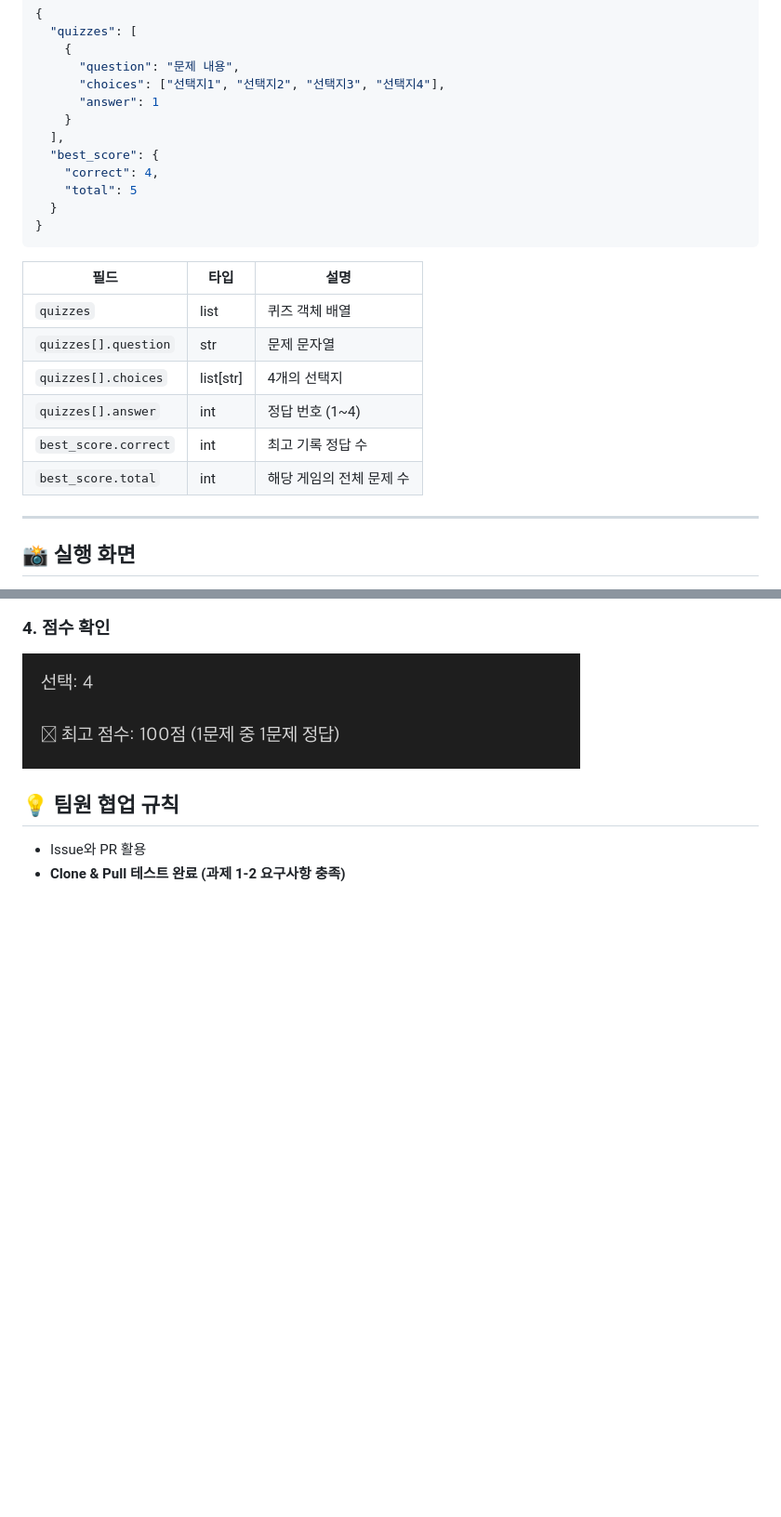
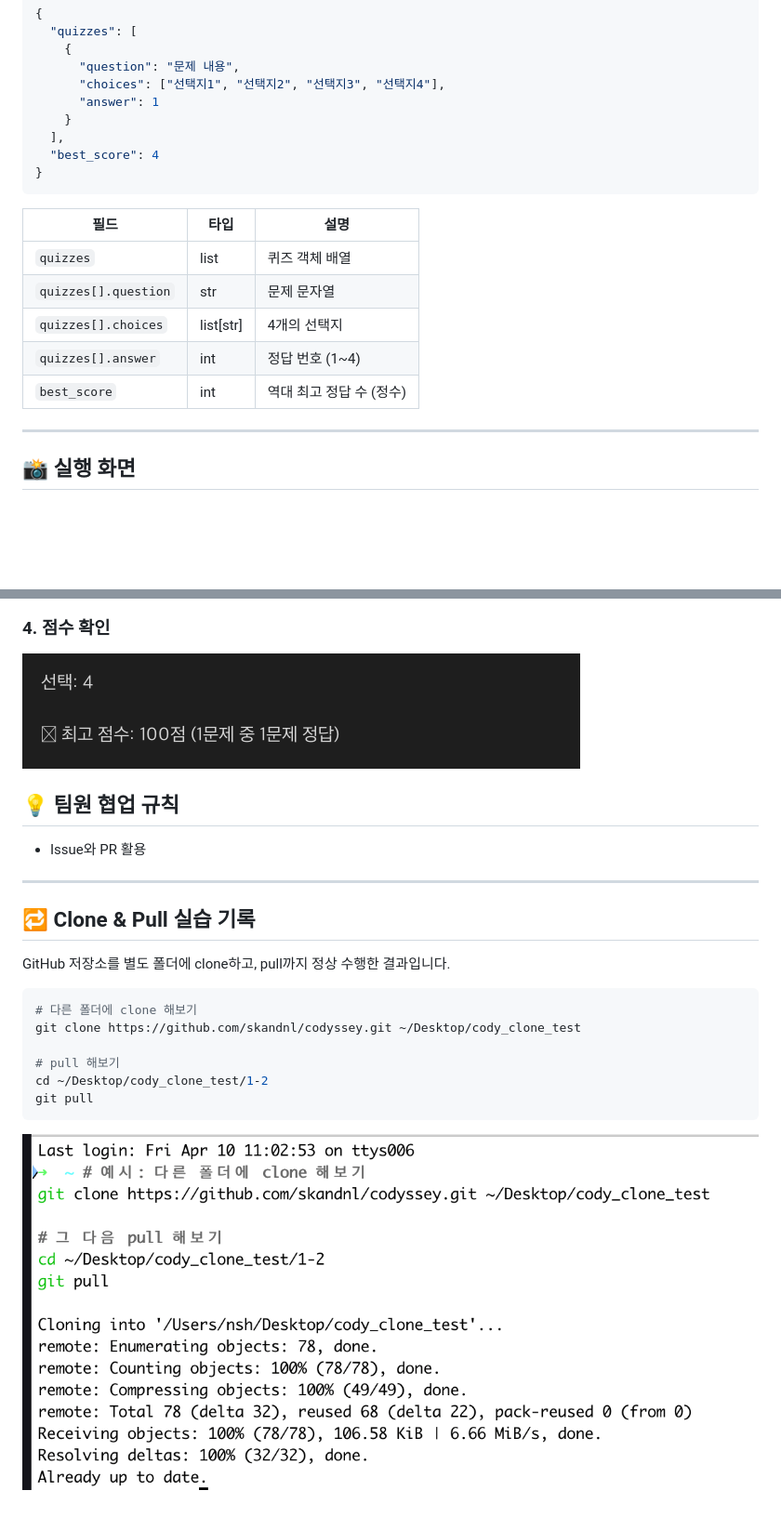
Before and after one commit to skandnl/codyssey, a Markdown page: 1-2/README.md, 2 parts joined by grey strips. Shown: that part at 93% size. Drawn GitHub-style; pictures changed too: 1-2/docs/screenshots/clone_pull.png (added); blank space fills up the shorter version.

Commit message:
Docs: Clone & Pull 실습 스크린샷 추가 및 README 섹션 보완

````diff
--- a/1-2/README.md
+++ b/1-2/README.md
@@ -75,10 +75,7 @@ python main.py
       "answer": 1
     }
   ],
-  "best_score": {
-    "correct": 4,
-    "total": 5
-  }
+  "best_score": 4
 }
 ```
 
@@ -88,8 +85,7 @@ python main.py
 | `quizzes[].question` | str | 문제 문자열 |
 | `quizzes[].choices` | list[str] | 4개의 선택지 |
 | `quizzes[].answer` | int | 정답 번호 (1~4) |
-| `best_score.correct` | int | 최고 기록 정답 수 |
-| `best_score.total` | int | 해당 게임의 전체 문제 수 |
+| `best_score` | int | 역대 최고 정답 수 (정수) |
 
 ---
 
@@ -111,4 +107,20 @@ python main.py
 
 ## 💡 팀원 협업 규칙
 - Issue와 PR 활용
-- **Clone & Pull 테스트 완료 (과제 1-2 요구사항 충족)**
+
+---
+
+## 🔁 Clone & Pull 실습 기록
+
+GitHub 저장소를 별도 폴더에 clone하고, pull까지 정상 수행한 결과입니다.
+
+```bash
+# 다른 폴더에 clone 해보기
+git clone https://github.com/skandnl/codyssey.git ~/Desktop/cody_clone_test
+
+# pull 해보기
+cd ~/Desktop/cody_clone_test/1-2
+git pull
+```
+
+![Clone & Pull 실습 화면](docs/screenshots/clone_pull.png)
````
